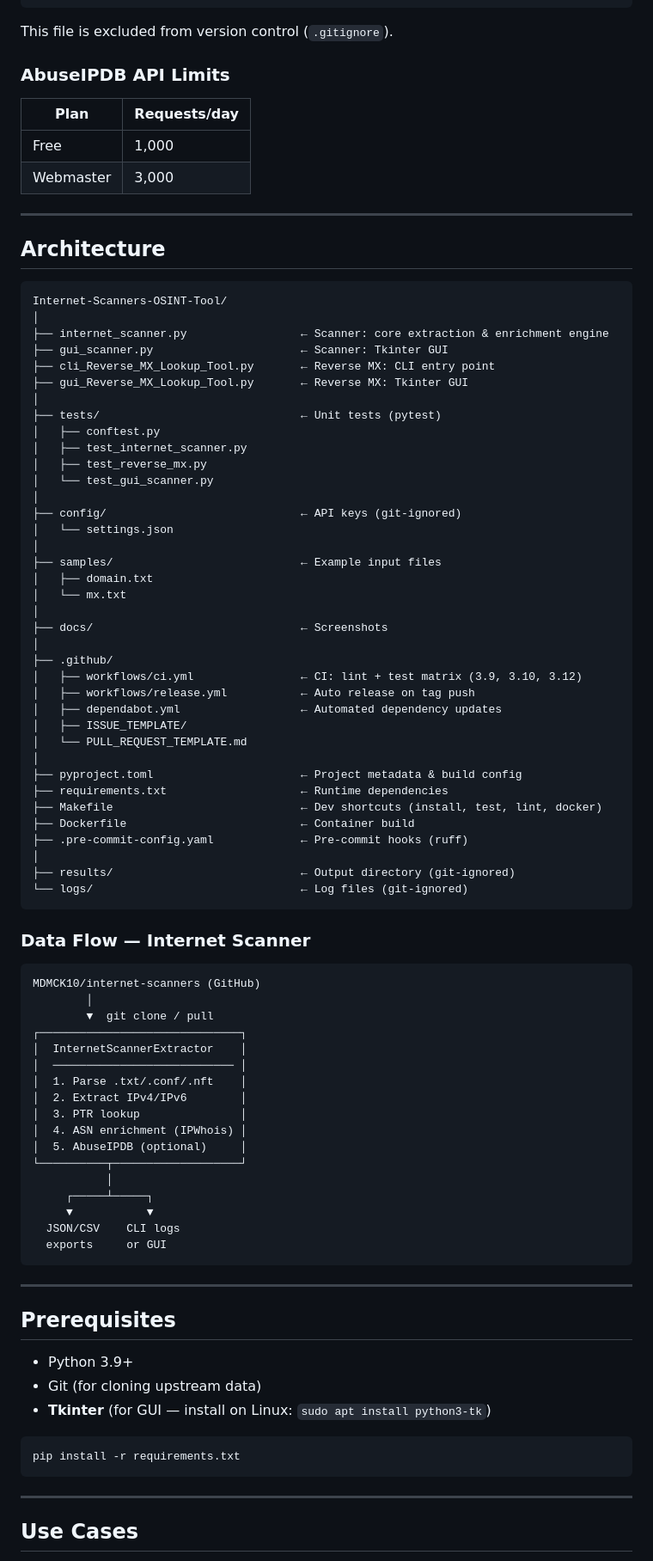
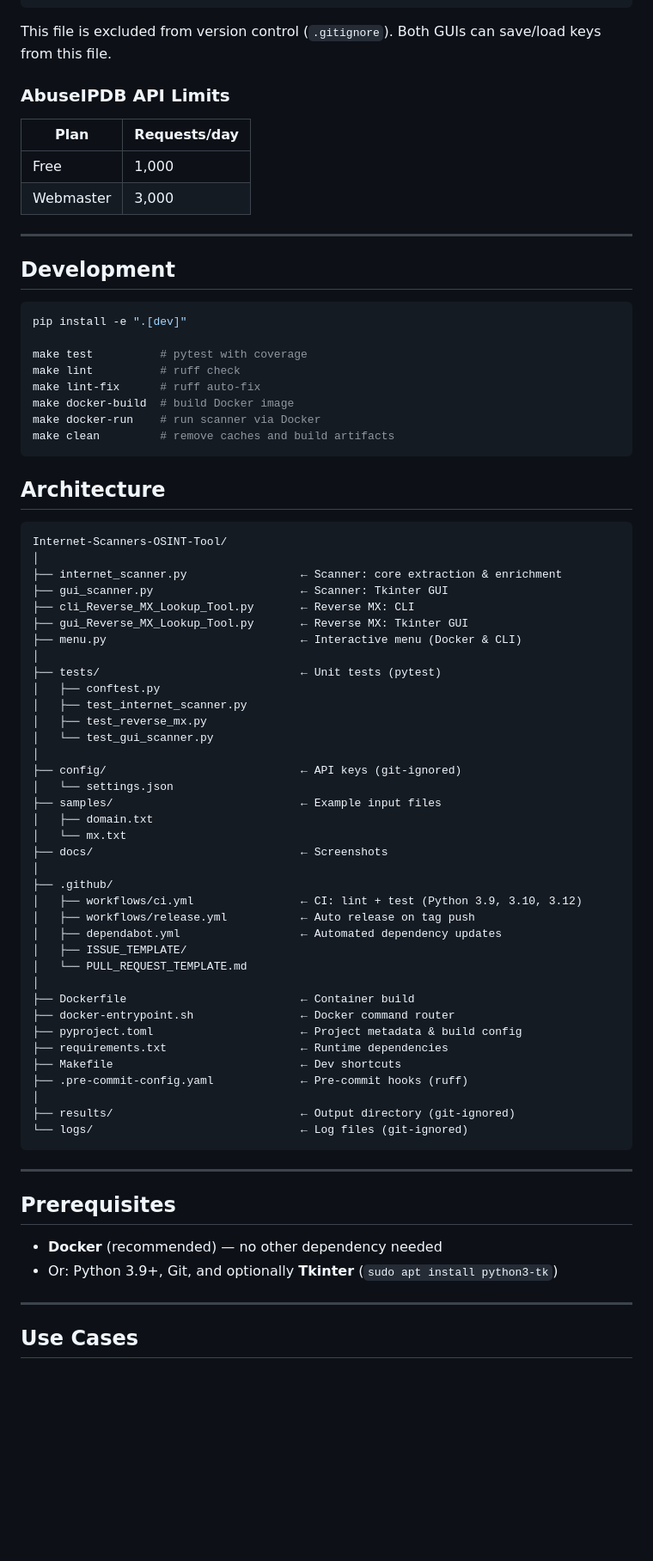
Before and after one commit to mo0ogly/Internet-Scanners-OSINT-Tool, a Markdown page: README.md, the part around one of its changes. Shown at 86% size. GitHub-like rendering; blank space fills up the shorter version.

````diff
--- a/README.md
+++ b/README.md
@@ -210,7 +320,7 @@ Store API keys in `config/settings.json`:
 }
 ```
 
-This file is excluded from version control (`.gitignore`).
+This file is excluded from version control (`.gitignore`). Both GUIs can save/load keys from this file.
 
 ### AbuseIPDB API Limits
 
@@ -221,15 +331,29 @@ This file is excluded from version control (`.gitignore`).
 
 ---
 
+## Development
+
+```bash
+pip install -e ".[dev]"
+
+make test          # pytest with coverage
+make lint          # ruff check
+make lint-fix      # ruff auto-fix
+make docker-build  # build Docker image
+make docker-run    # run scanner via Docker
+make clean         # remove caches and build artifacts
+```
+
 ## Architecture
 
 ```
 Internet-Scanners-OSINT-Tool/
 │
-├── internet_scanner.py                 ← Scanner: core extraction & enrichment engine
+├── internet_scanner.py                 ← Scanner: core extraction & enrichment
 ├── gui_scanner.py                      ← Scanner: Tkinter GUI
-├── cli_Reverse_MX_Lookup_Tool.py       ← Reverse MX: CLI entry point
+├── cli_Reverse_MX_Lookup_Tool.py       ← Reverse MX: CLI
 ├── gui_Reverse_MX_Lookup_Tool.py       ← Reverse MX: Tkinter GUI
+├── menu.py                             ← Interactive menu (Docker & CLI)
 │
 ├── tests/                              ← Unit tests (pytest)
 │   ├── conftest.py
@@ -239,63 +363,35 @@ Internet-Scanners-OSINT-Tool/
 │
 ├── config/                             ← API keys (git-ignored)
 │   └── settings.json
-│
 ├── samples/                            ← Example input files
 │   ├── domain.txt
 │   └── mx.txt
-│
 ├── docs/                               ← Screenshots
 │
 ├── .github/
-│   ├── workflows/ci.yml                ← CI: lint + test matrix (3.9, 3.10, 3.12)
+│   ├── workflows/ci.yml                ← CI: lint + test (Python 3.9, 3.10, 3.12)
 │   ├── workflows/release.yml           ← Auto release on tag push
 │   ├── dependabot.yml                  ← Automated dependency updates
 │   ├── ISSUE_TEMPLATE/
 │   └── PULL_REQUEST_TEMPLATE.md
 │
+├── Dockerfile                          ← Container build
+├── docker-entrypoint.sh                ← Docker command router
 ├── pyproject.toml                      ← Project metadata & build config
 ├── requirements.txt                    ← Runtime dependencies
-├── Makefile                            ← Dev shortcuts (install, test, lint, docker)
-├── Dockerfile                          ← Container build
+├── Makefile                            ← Dev shortcuts
 ├── .pre-commit-config.yaml             ← Pre-commit hooks (ruff)
 │
 ├── results/                            ← Output directory (git-ignored)
 └── logs/                               ← Log files (git-ignored)
 ```
 
-### Data Flow — Internet Scanner
-
-```
-MDMCK10/internet-scanners (GitHub)
-        │
-        ▼  git clone / pull
-┌──────────────────────────────┐
-│  InternetScannerExtractor    │
-│  ─────────────────────────── │
-│  1. Parse .txt/.conf/.nft    │
-│  2. Extract IPv4/IPv6        │
-│  3. PTR lookup               │
-│  4. ASN enrichment (IPWhois) │
-│  5. AbuseIPDB (optional)     │
-└──────────┬───────────────────┘
-           │
-     ┌─────┴─────┐
-     ▼           ▼
-  JSON/CSV    CLI logs
-  exports     or GUI
-```
-
 ---
 
 ## Prerequisites
 
-- Python 3.9+
-- Git (for cloning upstream data)
-- **Tkinter** (for GUI — install on Linux: `sudo apt install python3-tk`)
-
-```bash
-pip install -r requirements.txt
-```
+- **Docker** (recommended) — no other dependency needed
+- Or: Python 3.9+, Git, and optionally **Tkinter** (`sudo apt install python3-tk`)
 
 ---
 
````
Also changed, not shown: other parts of README.md (+149 -38 lines).
